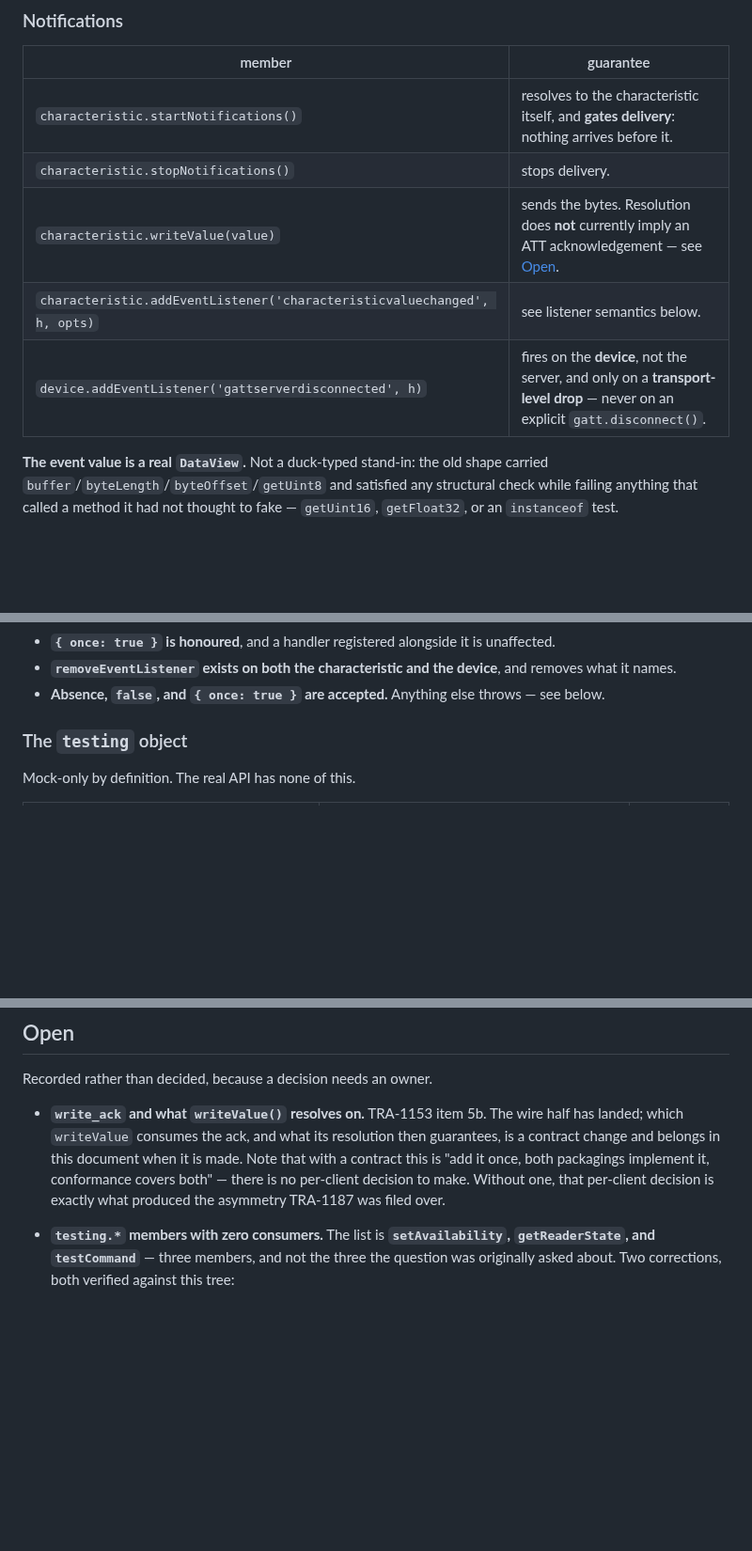
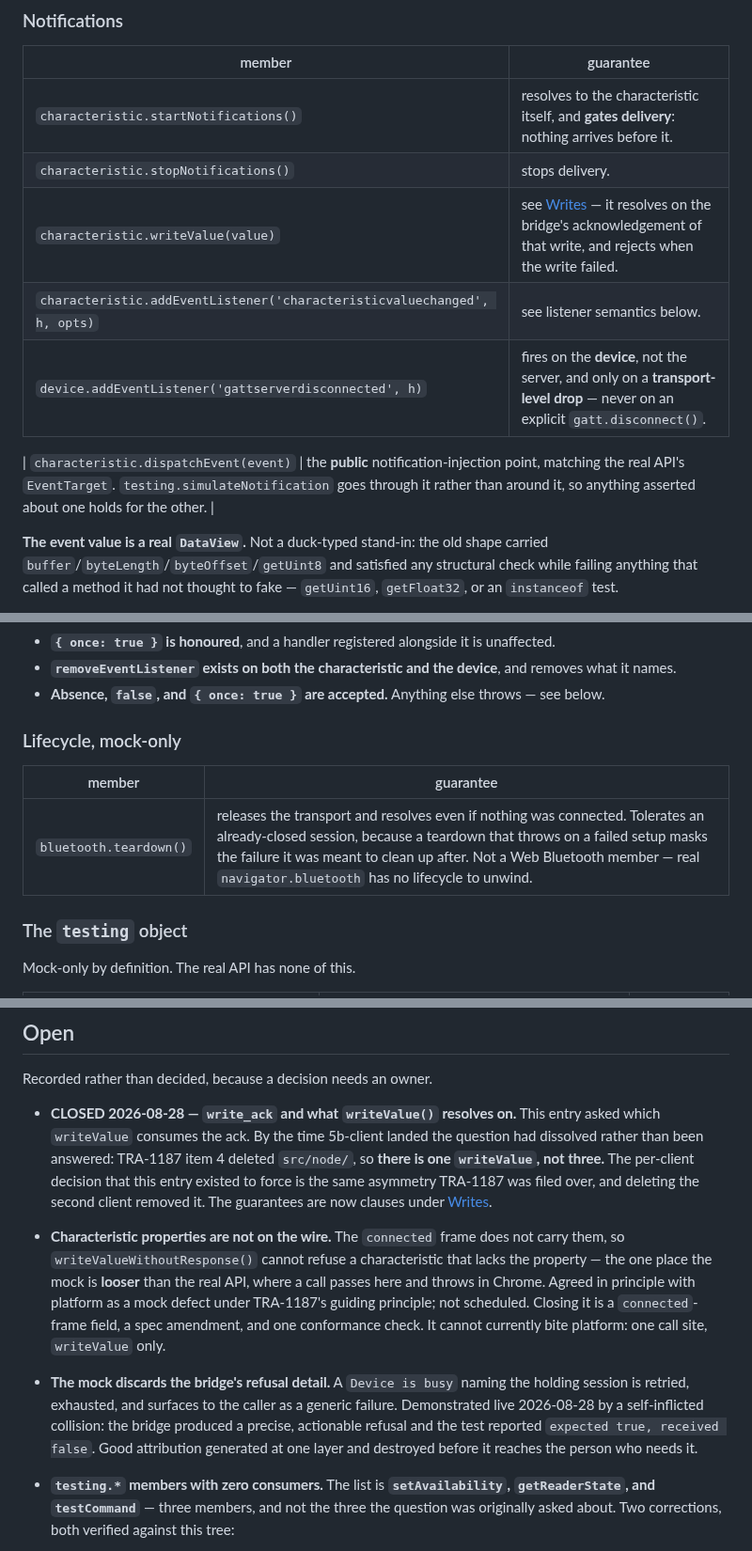
Before and after one commit to ble-mcp-test/ble-mcp-test, a Markdown page: docs/design/2026-08-27-client-contract.md, 3 parts joined by grey strips. Shown at 94% size. Drawn GitHub-style; blank space fills up the shorter version.

Commit message:
docs: the contract contradicted itself on the one behaviour this release changed (TRA-1153)
Found by enumerating the mock's public surface and cross-checking every member
against the contract doc, rather than by re-reading it -- which is why it
survived the review that merged it.

THE CONTRADICTION. The Notifications table still said:

    characteristic.writeValue(value) | sends the bytes. Resolution does NOT
    currently imply an ATT acknowledgement -- see Open.

while the Writes section, added in the same commit, said it resolves on the
bridge's acknowledgement and rejects when the write failed. Both shipped on
main. The binding client contract asserted the opposite of the code and of
itself, about the single most consequential change in 0.9.0.

The `## Open` entry it pointed at was stale too, and its resolution is worth
recording rather than deleting: it asked WHICH of three `writeValue`
implementations consumes the ack. That question dissolved rather than being
answered -- TRA-1187 item 4 deleted `src/node/`, leaving one. The per-client
decision the entry existed to force was the asymmetry TRA-1187 was filed over,
and deleting the second client removed it.

TWO MEMBERS HAD NO CLAUSE AT ALL:

- `characteristic.dispatchEvent` -- the mock's own header calls it "the public
  notification surface", `simulateNotification` routes through it, and nothing
  in the contract mentioned it. So a consumer could rely on it with no
  guarantee, and a change to it would break nobody's test here.
- `bluetooth.teardown()` -- public, mock-only, unpinned. Now stated, including
  that it tolerates an already-closed session, because a teardown that throws
  on a failed setup masks the failure it was cleaning up after.

The two known mismatches are moved OUT of prose and INTO `## Open` with owners,
so they are tracked rather than remembered: characteristic properties are not
on the wire (so `writeValueWithoutResponse` is the one place the mock is looser
than Chrome), and the mock discards the bridge's `Device is busy` detail.

No `src/` change, so the 0.9.0 artifact is untouched and its hardware gate
still stands. just validate exit 0.

Refs: TRA-1153

```diff
--- a/docs/design/2026-08-27-client-contract.md
+++ b/docs/design/2026-08-27-client-contract.md
@@ -199,9 +199,11 @@ same values are fed to `requestDevice`.
 |---|---|
 | `characteristic.startNotifications()` | resolves to the characteristic itself, and **gates delivery**: nothing arrives before it. |
 | `characteristic.stopNotifications()` | stops delivery. |
-| `characteristic.writeValue(value)` | sends the bytes. Resolution does **not** currently imply an ATT acknowledgement — see [Open](#open). |
+| `characteristic.writeValue(value)` | see [Writes](#writes) — it resolves on the bridge's acknowledgement of that write, and rejects when the write failed. |
 | `characteristic.addEventListener('characteristicvaluechanged', h, opts)` | see listener semantics below. |
 | `device.addEventListener('gattserverdisconnected', h)` | fires on the **device**, not the server, and only on a **transport-level drop** — never on an explicit `gatt.disconnect()`. |
+
+| `characteristic.dispatchEvent(event)` | the **public** notification-injection point, matching the real API's `EventTarget`. `testing.simulateNotification` goes through it rather than around it, so anything asserted about one holds for the other. |
 
 **The event value is a real `DataView`.** Not a duck-typed stand-in: the old shape
 carried `buffer`/`byteLength`/`byteOffset`/`getUint8` and satisfied any structural
@@ -259,6 +261,12 @@ document is that a gap nobody recorded is a gap nobody can catch.
   removes what it names.
 - **Absence, `false`, and `{ once: true }` are accepted.** Anything else throws —
   see below.
+
+### Lifecycle, mock-only
+
+| member | guarantee |
+|---|---|
+| `bluetooth.teardown()` | releases the transport and resolves even if nothing was connected. Tolerates an already-closed session, because a teardown that throws on a failed setup masks the failure it was meant to clean up after. Not a Web Bluetooth member — real `navigator.bluetooth` has no lifecycle to unwind. |
 
 ### The `testing` object
 
@@ -346,13 +354,26 @@ because it looks two-armed — and the summary travels while the config does not
 
 Recorded rather than decided, because a decision needs an owner.
 
-- **`write_ack` and what `writeValue()` resolves on.** TRA-1153 item 5b. The wire
-  half has landed; which `writeValue` consumes the ack, and what its resolution
-  then guarantees, is a contract change and belongs in this document when it is
-  made. Note that with a contract this is "add it once, both packagings implement
-  it, conformance covers both" — there is no per-client decision to make. Without
-  one, that per-client decision is exactly what produced the asymmetry TRA-1187
-  was filed over.
+- **CLOSED 2026-08-28 — `write_ack` and what `writeValue()` resolves on.** This
+  entry asked which `writeValue` consumes the ack. By the time 5b-client landed
+  the question had dissolved rather than been answered: TRA-1187 item 4 deleted
+  `src/node/`, so **there is one `writeValue`, not three.** The per-client
+  decision that this entry existed to force is the same asymmetry TRA-1187 was
+  filed over, and deleting the second client removed it. The guarantees are now
+  clauses under [Writes](#writes).
+- **Characteristic properties are not on the wire.** The `connected` frame does
+  not carry them, so `writeValueWithoutResponse()` cannot refuse a characteristic
+  that lacks the property — the one place the mock is **looser** than the real
+  API, where a call passes here and throws in Chrome. Agreed in principle with
+  platform as a mock defect under TRA-1187's guiding principle; not scheduled.
+  Closing it is a `connected`-frame field, a spec amendment, and one conformance
+  check. It cannot currently bite platform: one call site, `writeValue` only.
+- **The mock discards the bridge's refusal detail.** A `Device is busy` naming the
+  holding session is retried, exhausted, and surfaces to the caller as a generic
+  failure. Demonstrated live 2026-08-28 by a self-inflicted collision: the bridge
+  produced a precise, actionable refusal and the test reported `expected true,
+  received false`. Good attribution generated at one layer and destroyed before it
+  reaches the person who needs it.
 - **`testing.*` members with zero consumers.** The list is **`setAvailability`,
   `getReaderState`, and `testCommand`** — three members, and not the three the
   question was originally asked about. Two corrections, both verified against this
```
